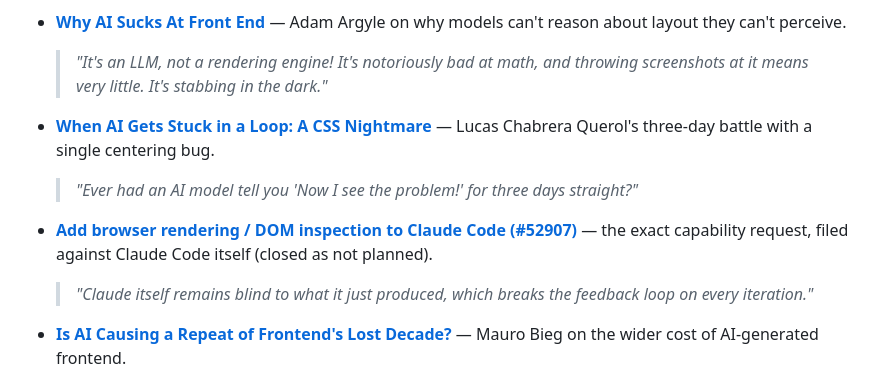
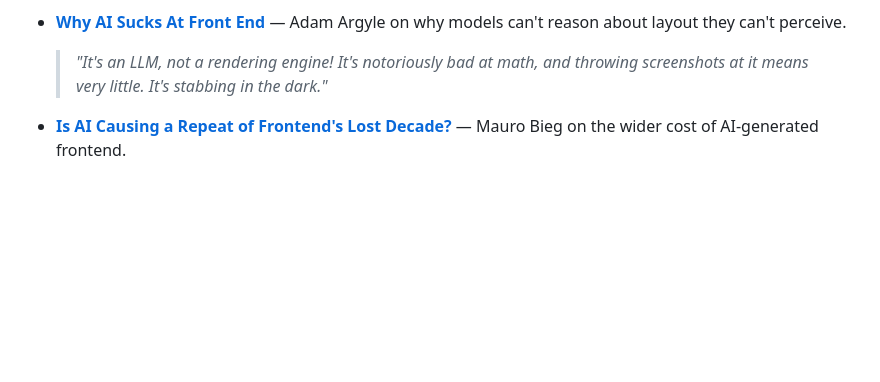
Before and after one commit to mi60dev/visionaire-engine, a Markdown page: README.md, the part around the change. Rendered like a GitHub page; blank space fills up the shorter version.

Commit message:
docs: trim 'problem in the wild' to two references
Drop the dev.to and Claude Code #52907 links; keep Argyle and Bieg.

Co-Authored-By: Claude Fable 5 <noreply@anthropic.com>

```diff
--- a/README.md
+++ b/README.md
@@ -38,12 +38,6 @@ AI coding agents are structurally blind to what they render. They emit CSS as te
 
 - **[Why AI Sucks At Front End](https://nerdy.dev/why-ai-sucks-at-front-end)** — Adam Argyle on why models can't reason about layout they can't perceive.
   > *"It's an LLM, not a rendering engine! It's notoriously bad at math, and throwing screenshots at it means very little. It's stabbing in the dark."*
-
-- **[When AI Gets Stuck in a Loop: A CSS Nightmare](https://dev.to/info_vertex/when-ai-gets-stuck-in-a-loop-a-css-nightmare-and-lessons-learned-3mn6)** — Lucas Chabrera Querol's three-day battle with a single centering bug.
-  > *"Ever had an AI model tell you 'Now I see the problem!' for three days straight?"*
-
-- **[Add browser rendering / DOM inspection to Claude Code (#52907)](https://github.com/anthropics/claude-code/issues/52907)** — the exact capability request, filed against Claude Code itself (closed as not planned).
-  > *"Claude itself remains blind to what it just produced, which breaks the feedback loop on every iteration."*
 
 - **[Is AI Causing a Repeat of Frontend's Lost Decade?](https://mastrojs.github.io/blog/2026-05-23-is-AI-causing-a-repeat-of-frontends-lost-decade/)** — Mauro Bieg on the wider cost of AI-generated frontend.
   > *"AI is enabling lots of AI slop — but this doesn't mean we don't still need people who know what they're doing."*
```
